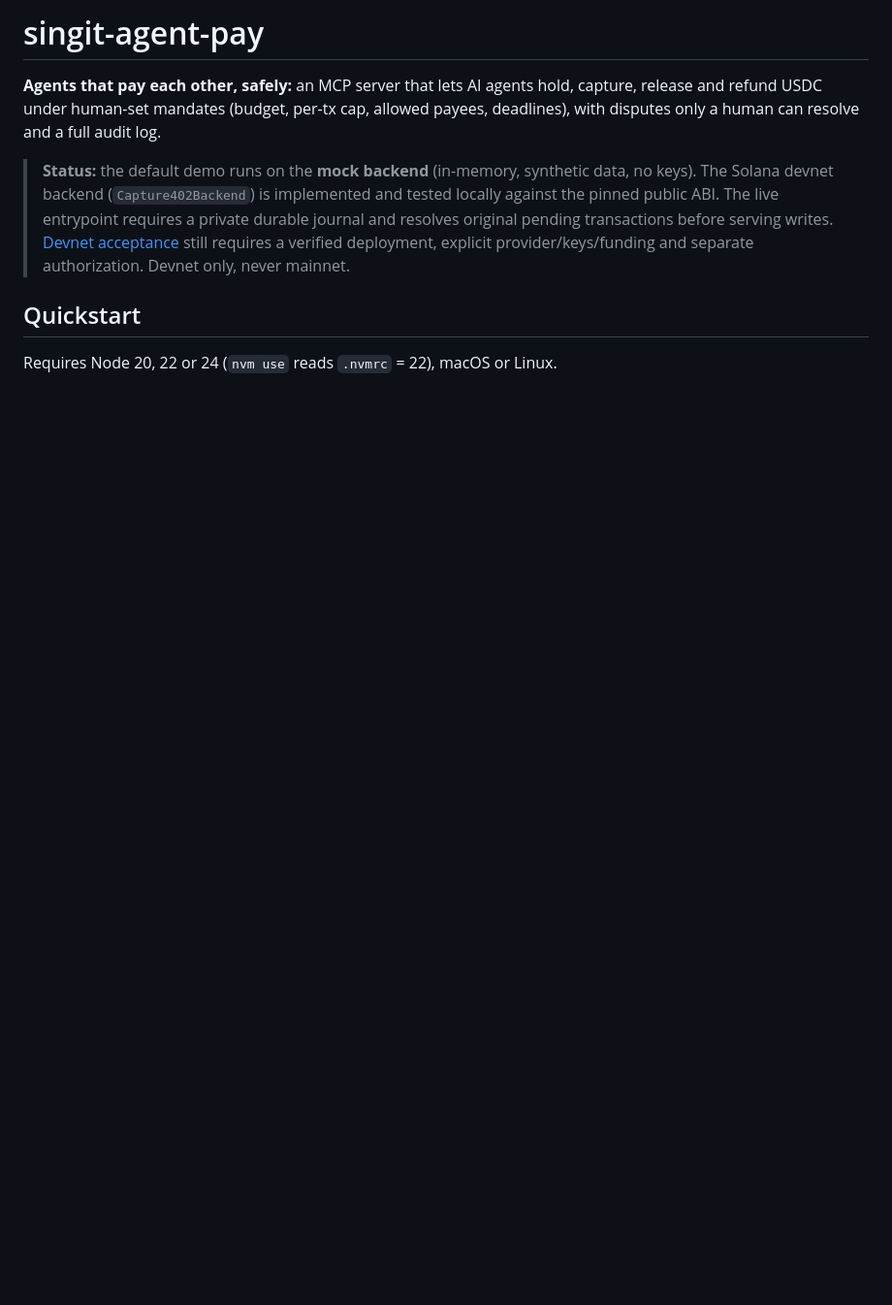
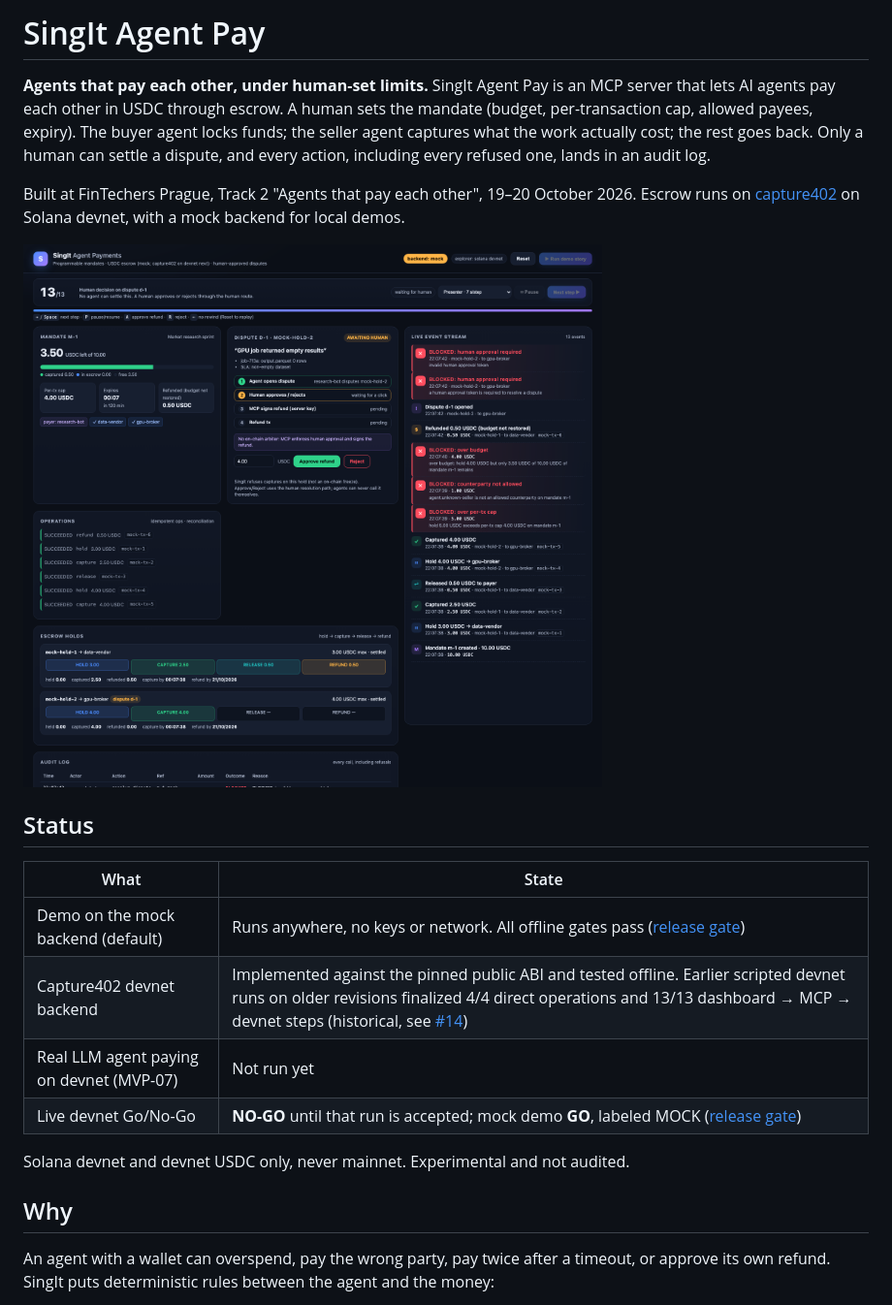
Before and after one commit to bubon-ik/singit-agent-pay, a Markdown page: README.md, the part around the change printed below. Shown: that part at 97% size. Drawn GitHub-style; pictures changed too: demo-dashboard/screenshots/03-dispute-pending.png; blank space fills up the shorter version.

```diff
--- a/README.md
+++ b/README.md
@@ -1,9 +1,23 @@
-# singit-agent-pay
+# SingIt Agent Pay
 
-**Agents that pay each other, safely:** an MCP server that lets AI agents hold, capture, release and refund USDC under human-set mandates (budget, per-tx cap, allowed payees, deadlines), with disputes only a human can resolve and a full audit log.
+**Agents that pay each other, under human-set limits.** SingIt Agent Pay is an MCP server that lets AI agents pay each other in USDC through escrow. A human sets the mandate (budget, per-transaction cap, allowed payees, expiry). The buyer agent locks funds; the seller agent captures what the work actually cost; the rest goes back. Only a human can settle a dispute, and every action, including every refused one, lands in an audit log.
 
-> **Status:** the default demo runs on the **mock backend** (in-memory, synthetic data, no keys). The Solana devnet backend (`Capture402Backend`) is implemented and tested locally against the pinned public ABI. The live entrypoint requires a private durable journal and resolves original pending transactions before serving writes. [Devnet acceptance](docs/CAPTURE402-DEVNET.md) still requires a verified deployment, explicit provider/keys/funding and separate authorization. Devnet only, never mainnet.
+Built at FinTechers Prague, Track 2 "Agents that pay each other", 19–20 October 2026. Escrow runs on [capture402](https://github.com/starPaw/capture402-solana) on Solana devnet, with a mock backend for local demos.
 
-## Quickstart
+![Demo dashboard: mandate, escrow holds, a dispute waiting for a human, and the live event stream with blocked attempts](demo-dashboard/screenshots/03-dispute-pending.png)
 
-Requires Node 20, 22 or 24 (`nvm use` reads `.nvmrc` = 22), macOS or Linux.
+## Status
+
+| What | State |
+|---|---|
+| Demo on the mock backend (default) | Runs anywhere, no keys or network. All offline gates pass ([release gate](docs/RELEASE-GATE.md)) |
+| Capture402 devnet backend | Implemented against the pinned public ABI and tested offline. Earlier scripted devnet runs on older revisions finalized 4/4 direct operations and 13/13 dashboard → MCP → devnet steps (historical, see [#14](https://github.com/bubon-ik/singit-agent-pay/issues/14)) |
+| Real LLM agent paying on devnet (MVP-07) | Not run yet |
+| Live devnet Go/No-Go | **NO-GO** until that run is accepted; mock demo **GO**, labeled MOCK ([release gate](docs/RELEASE-GATE.md)) |
+
+Solana devnet and devnet USDC only, never mainnet. Experimental and not audited.
+
+## Why
+
+An agent with a wallet can overspend, pay the wrong party, pay twice after a timeout, or approve its own refund. SingIt puts deterministic rules between the agent and the money:
+
```
Also changed, not shown: other parts of README.md (+106 -70 lines), singit-mcp/README.md (+1 -1 lines), demo-dashboard/screenshots/01-empty.png, demo-dashboard/screenshots/02-mid-story-step8.png, demo-dashboard/screenshots/02b-step9-over-budget.png, demo-dashboard/screenshots/03b-step12-agent-self-approve-blocked.png, demo-dashboard/screenshots/04-dispute-approved.png, 3 other files.
